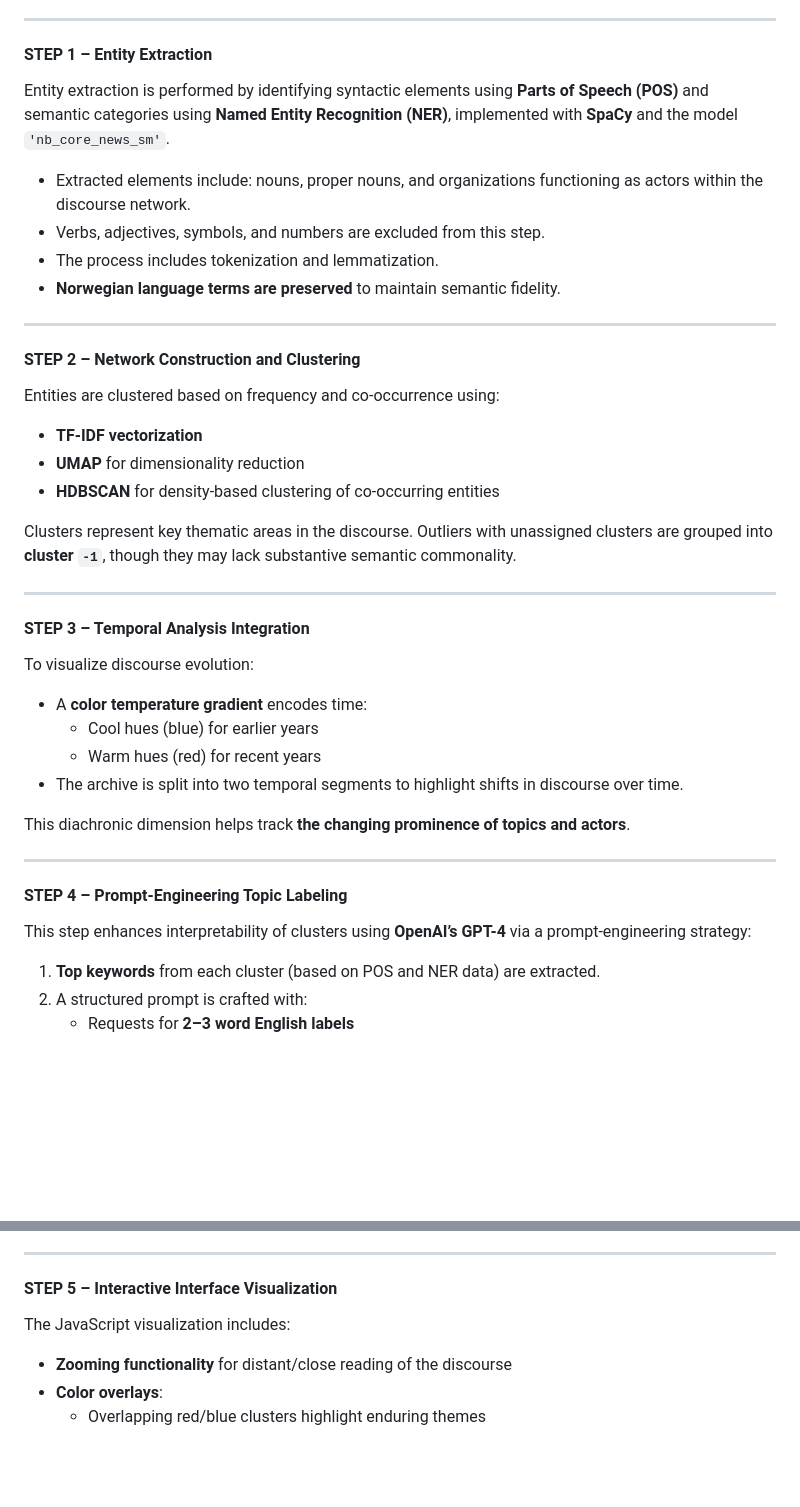
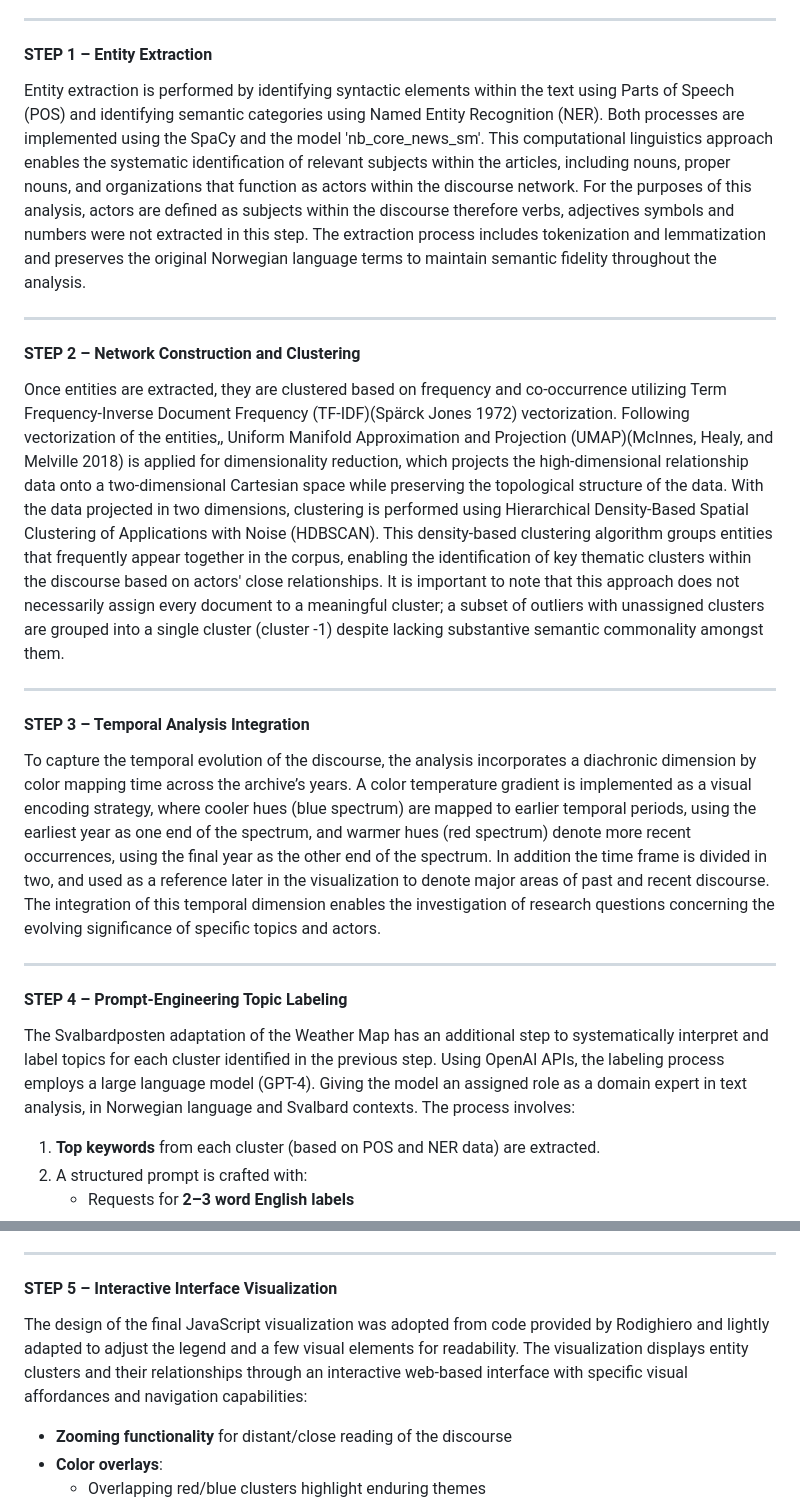
Before and after one commit to TinaRosado/dataviz_svalbardposten_weathermap, a Markdown page: README.md, 2 parts joined by grey strips. Drawn GitHub-style; blank space fills up the shorter version.

```diff
--- a/README.md
+++ b/README.md
@@ -61,43 +61,27 @@ The analysis and visualization process of this project follows five main steps:
 
 #### **STEP 1 – Entity Extraction**
 
-Entity extraction is performed by identifying syntactic elements using **Parts of Speech (POS)** and semantic categories using **Named Entity Recognition (NER)**, implemented with **SpaCy** and the model `'nb_core_news_sm'`.
-
-- Extracted elements include: nouns, proper nouns, and organizations functioning as actors within the discourse network.
-- Verbs, adjectives, symbols, and numbers are excluded from this step.
-- The process includes tokenization and lemmatization.
-- **Norwegian language terms are preserved** to maintain semantic fidelity.
+Entity extraction is performed by identifying syntactic elements within the text using Parts of Speech (POS) and identifying semantic categories using Named Entity Recognition (NER). Both processes are implemented using the SpaCy and the model 'nb_core_news_sm'. This computational linguistics approach enables the systematic identification of relevant subjects within the articles, including nouns, proper nouns, and organizations that function as actors within the discourse network. For the purposes of this analysis, actors are defined as subjects within the discourse therefore verbs, adjectives symbols and numbers were not extracted in this step. The extraction process includes tokenization and lemmatization and preserves the original Norwegian language terms to maintain semantic fidelity throughout the analysis.
 
 ---
 
 #### **STEP 2 – Network Construction and Clustering**
 
-Entities are clustered based on frequency and co-occurrence using:
+Once entities are extracted, they are clustered based on frequency and co-occurrence utilizing Term Frequency-Inverse Document Frequency (TF-IDF)(Spärck Jones 1972) vectorization.  Following vectorization of the entities,, Uniform Manifold Approximation and Projection (UMAP)(McInnes, Healy, and Melville 2018) is applied for dimensionality reduction, which projects the high-dimensional relationship data onto a two-dimensional Cartesian space while preserving the topological structure of the data. With the data projected in two dimensions, clustering is performed using Hierarchical Density-Based Spatial Clustering of Applications with Noise (HDBSCAN). This density-based clustering algorithm groups entities that frequently appear together in the corpus, enabling the identification of key thematic clusters within the discourse based on actors' close relationships. It is important to note that this approach does not necessarily assign every document to a meaningful cluster; a subset of outliers with unassigned clusters are grouped into a single cluster (cluster -1) despite lacking substantive semantic commonality amongst them.
 
-- **TF-IDF vectorization**
-- **UMAP** for dimensionality reduction
-- **HDBSCAN** for density-based clustering of co-occurring entities
-
-Clusters represent key thematic areas in the discourse. Outliers with unassigned clusters are grouped into **cluster `-1`**, though they may lack substantive semantic commonality.
 
 ---
 
 #### **STEP 3 – Temporal Analysis Integration**
 
-To visualize discourse evolution:
-
-- A **color temperature gradient** encodes time:
-  - Cool hues (blue) for earlier years
-  - Warm hues (red) for recent years
-- The archive is split into two temporal segments to highlight shifts in discourse over time.
-
-This diachronic dimension helps track **the changing prominence of topics and actors**.
+To capture the temporal evolution of the discourse, the analysis incorporates a diachronic dimension by color mapping time across the archive’s years. A color temperature gradient is implemented as a visual encoding strategy, where cooler hues (blue spectrum) are mapped to earlier temporal periods, using the earliest year as one end of the spectrum, and warmer hues (red spectrum) denote more recent occurrences, using the final year as the other end of the spectrum. In addition the time frame is divided in two, and used as a reference later in the visualization to denote major areas of past and recent discourse. The integration of this temporal dimension enables the investigation of research questions concerning the evolving significance of specific topics and actors.
 
 ---
 
 #### **STEP 4 – Prompt-Engineering Topic Labeling**
 
-This step enhances interpretability of clusters using **OpenAI’s GPT-4** via a prompt-engineering strategy:
+The Svalbardposten adaptation of the Weather Map has an additional step to systematically interpret and label topics for each cluster identified in the previous step. Using OpenAI APIs, the labeling process employs a large language model (GPT-4). Giving the model an assigned role as a domain expert in text analysis, in Norwegian language and Svalbard contexts. The process involves:
+
 
 1. **Top keywords** from each cluster (based on POS and NER data) are extracted.
 2. A structured prompt is crafted with:
@@ -113,7 +97,7 @@ This **human-in-the-loop** approach ensures meaningful, reliable cluster labels.
 
 #### **STEP 5 – Interactive Interface Visualization**
 
-The JavaScript visualization includes:
+The design of the final JavaScript visualization was adopted from code provided by Rodighiero and lightly adapted to adjust the legend and a few visual elements for readability. The visualization displays entity clusters and their relationships through an interactive web-based interface with specific visual affordances and navigation capabilities:
 
 - **Zooming functionality** for distant/close reading of the discourse
 - **Color overlays**:
```
